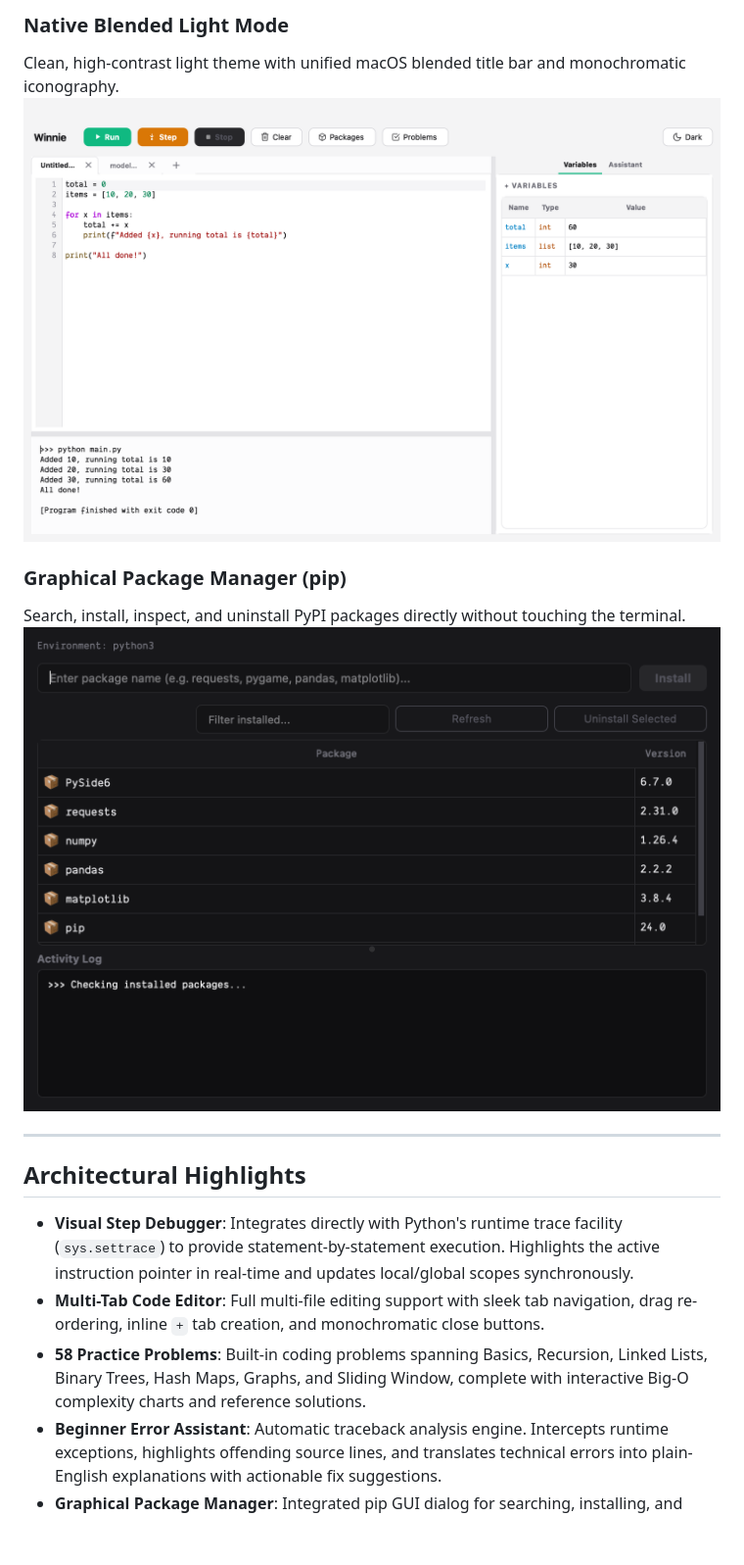
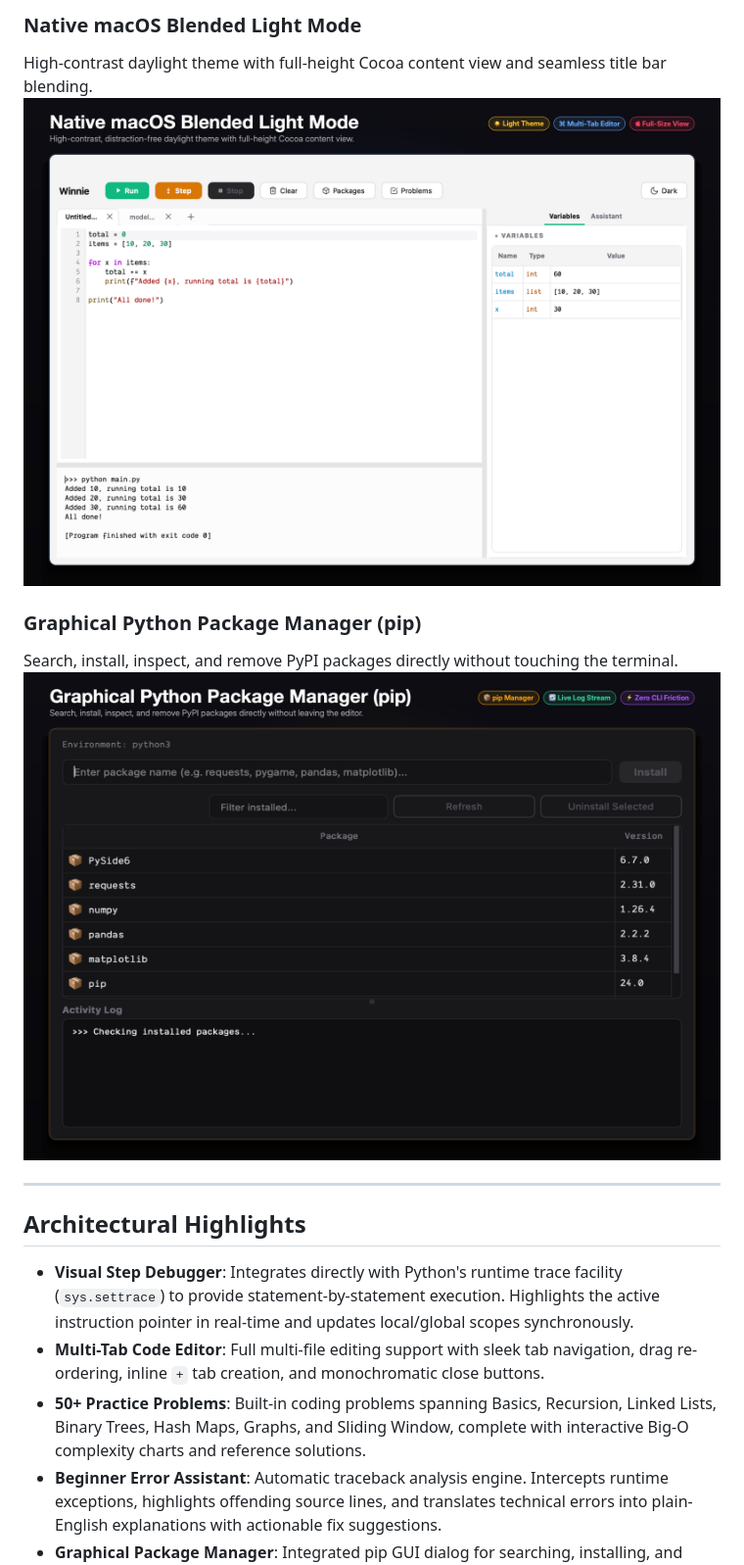
Before and after one commit to nileshhazra/winnie, a Markdown page: README.md, the part around one of its changes. Shown at 98% size. Rendered like a GitHub page; pictures changed too: assets/winnie-light-showcase.png (added), assets/winnie-packages-showcase.png (added); blank space fills up the shorter version.

```diff
--- a/README.md
+++ b/README.md
@@ -20,11 +28,11 @@ Interactive problem descriptions, ASCII tree/data structure diagrams, Big-O time
 
-### Native Blended Light Mode
-Clean, high-contrast light theme with unified macOS blended title bar and monochromatic iconography.
-![Winnie Light Mode](assets/winnie-light.png)
+### Native macOS Blended Light Mode
+High-contrast daylight theme with full-height Cocoa content view and seamless title bar blending.
+![Winnie Light Mode](assets/winnie-light-showcase.png)
 
-### Graphical Package Manager (pip)
-Search, install, inspect, and uninstall PyPI packages directly without touching the terminal.
-![Winnie Package Manager](assets/winnie-packages.png)
+### Graphical Python Package Manager (pip)
+Search, install, inspect, and remove PyPI packages directly without touching the terminal.
+![Winnie Package Manager](assets/winnie-packages-showcase.png)
 
 ---
 
@@ -32,7 +40,7 @@ Search, install, inspect, and uninstall PyPI packages directly without touching
 
 - **Visual Step Debugger**: Integrates directly with Python's runtime trace facility (`sys.settrace`) to provide statement-by-statement execution. Highlights the active instruction pointer in real-time and updates local/global scopes synchronously.
 - **Multi-Tab Code Editor**: Full multi-file editing support with sleek tab navigation, drag re-ordering, inline `+` tab creation, and monochromatic close buttons.
-- **58 Practice Problems**: Built-in coding problems spanning Basics, Recursion, Linked Lists, Binary Trees, Hash Maps, Graphs, and Sliding Window, complete with interactive Big-O complexity charts and reference solutions.
+- **50+ Practice Problems**: Built-in coding problems spanning Basics, Recursion, Linked Lists, Binary Trees, Hash Maps, Graphs, and Sliding Window, complete with interactive Big-O complexity charts and reference solutions.
 - **Beginner Error Assistant**: Automatic traceback analysis engine. Intercepts runtime exceptions, highlights offending source lines, and translates technical errors into plain-English explanations with actionable fix suggestions.
 - **Graphical Package Manager**: Integrated pip GUI dialog for searching, installing, and uninstalling PyPI packages directly into the active Python environment with real-time log streaming.
 - **Process-Isolated Execution Engine**: User code executes within an independent worker process managed via `QProcess`. Infinite loops, uncaught exceptions, and forced exits (`sys.exit()`) do not compromise the IDE interface or runtime state.
```
Also changed, not shown: other parts of README.md (+15 -7 lines), assets/winnie-dark-showcase.png (added), assets/winnie-problems-showcase.png (added).
